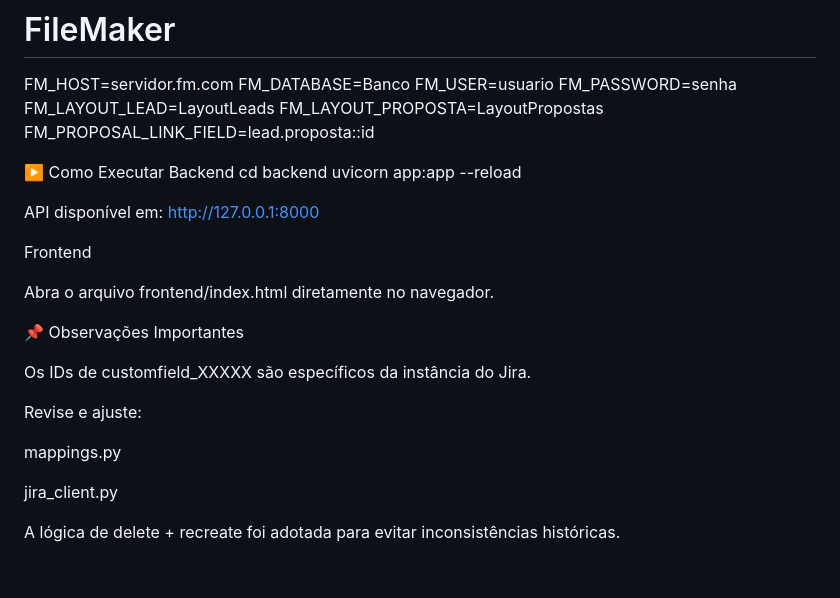
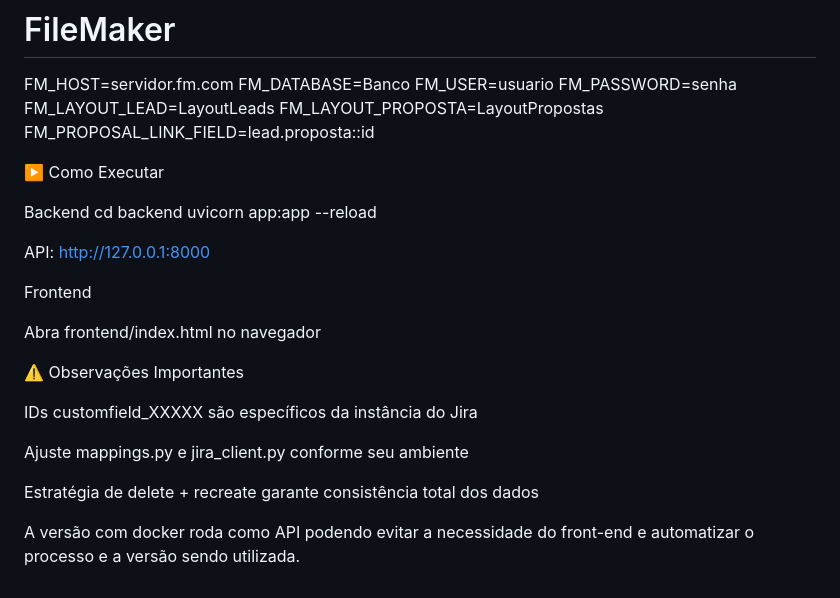
Before and after one commit to JoaoCarvalho2/Projeto_Produtos, a Markdown page: README.md, the part around one of its changes. GitHub-like rendering.

```diff
--- a/README.md
+++ b/README.md
@@ -184,26 +134,23 @@ FM_LAYOUT_PROPOSTA=LayoutPropostas
 FM_PROPOSAL_LINK_FIELD=lead.proposta::id
 
 ▶️ Como Executar
+
 Backend
 cd backend
 uvicorn app:app --reload
 
-
-API disponível em:
-http://127.0.0.1:8000
+API: http://127.0.0.1:8000
 
 Frontend
 
-Abra o arquivo frontend/index.html diretamente no navegador.
+Abra frontend/index.html no navegador
 
-📌 Observações Importantes
+⚠️ Observações Importantes
 
-Os IDs de customfield_XXXXX são específicos da instância do Jira.
+IDs customfield_XXXXX são específicos da instância do Jira
 
-Revise e ajuste:
+Ajuste mappings.py e jira_client.py conforme seu ambiente
 
-mappings.py
+Estratégia de delete + recreate garante consistência total dos dados
 
-jira_client.py
-
-A lógica de delete + recreate foi adotada para evitar inconsistências históricas.
+A versão com docker roda como API podendo evitar a necessidade do front-end e automatizar o processo e a versão sendo utilizada.
```
Also changed, not shown: other parts of README.md (+84 -134 lines).
